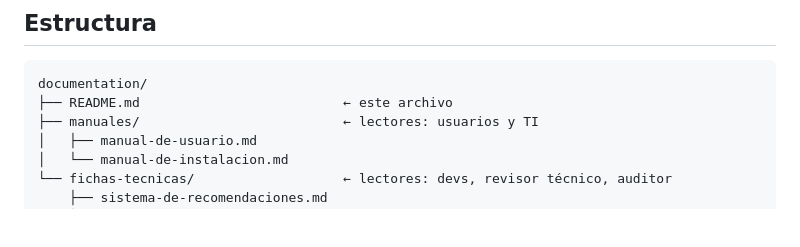
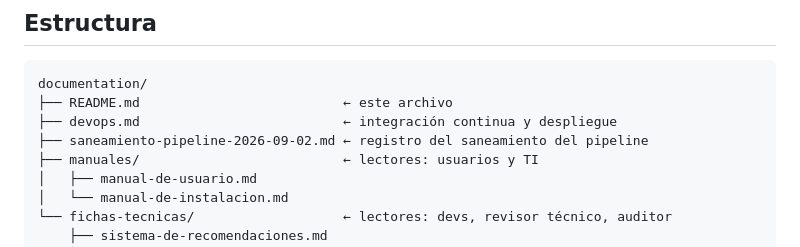
Before and after one commit to ferqueve/usm-devops-demo, a Markdown page: documentation/README.md, the part around the change. Drawn GitHub-style; blank space fills up the shorter version.

````diff
--- a/documentation/README.md
+++ b/documentation/README.md
@@ -7,6 +7,8 @@ Esta carpeta contiene la documentación del proyecto en formato Markdown. Está
 ```
 documentation/
 ├── README.md                          ← este archivo
+├── devops.md                          ← integración continua y despliegue
+├── saneamiento-pipeline-2026-09-02.md ← registro del saneamiento del pipeline
 ├── manuales/                          ← lectores: usuarios y TI
 │   ├── manual-de-usuario.md
 │   └── manual-de-instalacion.md
````
Also changed, not shown: documentation/saneamiento-pipeline-2026-09-02.md (added, +233 -0 lines).
